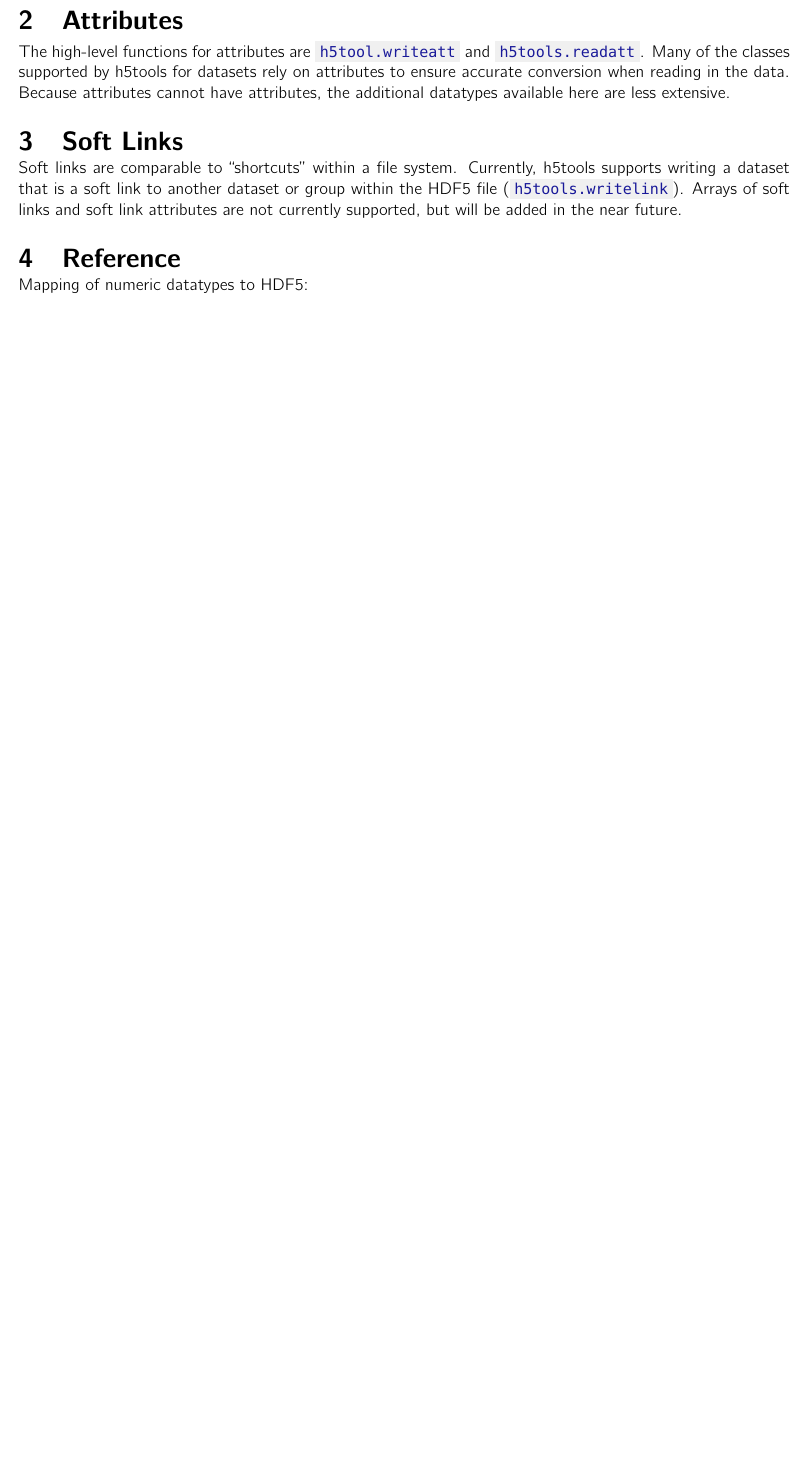
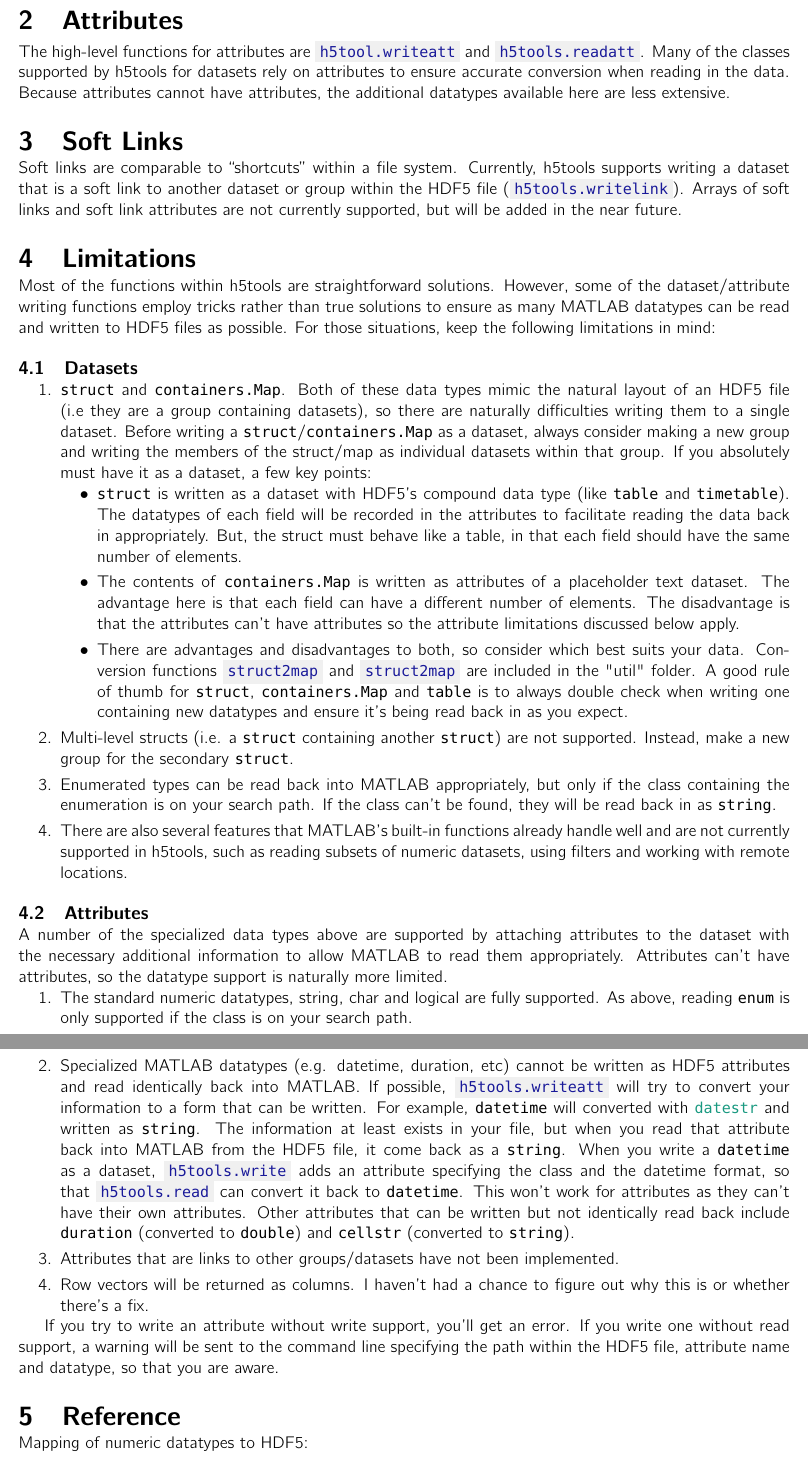
Before and after one commit to sarastokes/h5tools-matlab, a LaTeX thesis (docs/H5toolsDatatypeMappingDocs.tex): part of page 4 of 4 before the commit and two parts of pages 4 and 5 of 5 after it, the two joined at a grey line, cut so that both start at the same text, the shorter picture padded with empty space. Compiled offline with pdfLaTeX.

Commit message:
added enumerated type dataset support, cleaning up docs

```diff
--- a/docs/H5toolsDatatypeMappingDocs.tex
+++ b/docs/H5toolsDatatypeMappingDocs.tex
@@ -199,6 +199,36 @@
 
     \section{Soft Links}
     	\noindent Soft links are comparable to ``shortcuts'' within a file system. Currently, h5tools supports writing a dataset that is a soft link to another dataset or group within the HDF5 file (\myfcn{h5tools.writelink}). Arrays of soft links and soft link attributes are not currently supported, but will be added in the near future.
+
+	\section{Limitations}
+		\noindent
+		Most of the functions within h5tools are straightforward solutions. However, some of the dataset/attribute writing functions employ tricks rather than true solutions to ensure as many MATLAB datatypes can be read and written to HDF5 files as possible. For those situations, keep the following limitations in mind:
+
+		\subsection{Datasets}
+		\begin{enumerate}
+			\item \texttt{struct} and \texttt{containers.Map}. Both of these data types mimic the natural layout of an HDF5 file (i.e they are a group containing datasets), so there are naturally difficulties writing them to a single dataset. Before writing a \texttt{struct}/\texttt{containers.Map} as a dataset, always consider making a new group and writing the members of the struct/map as individual datasets within that group. If you absolutely must have it as a dataset, a few key points:
+			\begin{itemize}
+				\item \texttt{struct} is written as a dataset with HDF5's compound data type (like \texttt{table} and \texttt{timetable}). The datatypes of each field will be recorded in the attributes to facilitate reading the data back in appropriately. But, the struct must behave like a table, in that each field should have the same number of elements.
+				\item The contents of \texttt{containers.Map} is written as attributes of a placeholder text dataset. The advantage here is that each field can have a different number of elements. The disadvantage is that the attributes can't have attributes so the attribute limitations discussed below apply.
+				\item There are advantages and disadvantages to both, so consider which best suits your data. Conversion functions \myfcn{struct2map} and \myfcn{struct2map} are included in the "util" folder. A good rule of thumb for \texttt{struct}, \texttt{containers.Map} and \texttt{table} is to always double check when writing one containing new datatypes and ensure it's being read back in as you expect.
+			\end{itemize}
+
+			\item Multi-level structs (i.e. a \texttt{struct} containing another \texttt{struct}) are not supported. Instead, make a new group for the secondary \texttt{struct}.
+			\item Enumerated types can be read back into MATLAB appropriately, but only if the class containing the enumeration is on your search path. If the class can't be found, they will be read back in as \texttt{string}.
+			\item There are also several features that MATLAB's built-in functions already handle well and are not currently supported in h5tools, such as reading subsets of numeric datasets, using filters and working with remote locations.
+		\end{enumerate}
+
+		\subsection{Attributes}
+		\noindent A number of the specialized data types above are supported by attaching attributes to the dataset with the necessary additional information to allow MATLAB to read them appropriately. Attributes can't have attributes, so the datatype support is naturally more limited.
+		\begin{enumerate}
+			\item The standard numeric datatypes, string, char and logical are fully supported. As above, reading \texttt{enum} is only supported if the class is on your search path.
+			\item Specialized MATLAB datatypes (e.g. datetime, duration, etc) cannot be written as HDF5 attributes and read identically back into MATLAB. If possible, \myfcn{h5tools.writeatt} will try to convert your information to a form that can be written. For example, \texttt{datetime} will converted with \matfcn{datestr} and written as \texttt{string}. The information at least exists in your file, but when you read that attribute back into MATLAB from the HDF5 file, it come back as a \texttt{string}. When you write a \texttt{datetime} as a dataset, \myfcn{h5tools.write} adds an attribute specifying the class and the datetime format, so that \myfcn{h5tools.read} can convert it back to \texttt{datetime}. This won't work for attributes as they can't have their own attributes.
+			Other attributes that can be written but not identically read back include \texttt{duration} (converted to \texttt{double}) and \texttt{cellstr} (converted to \texttt{string}).
+			\item Attributes that are links to other groups/datasets have not been implemented.
+			\item Row vectors will be returned as columns. I haven't had a chance to figure out why this is or whether there's a fix.
+		\end{enumerate}
+
+		If you try to write an attribute without write support, you'll get an error. If you write one without read support, a warning will be sent to the command line specifying the path within the HDF5 file, attribute name and datatype, so that you are aware.
 
     \section{Reference}
     \noindent Mapping of numeric datatypes to HDF5:\\$\quad$\vspace{-1ex}\\
```
Also changed, not shown: README.md, docs/H5toolsDatatypeMappingDocs.pdf, docs/H5toolsDatatypeMappingDocs.tex (19 more changed lines), 5 other files.
